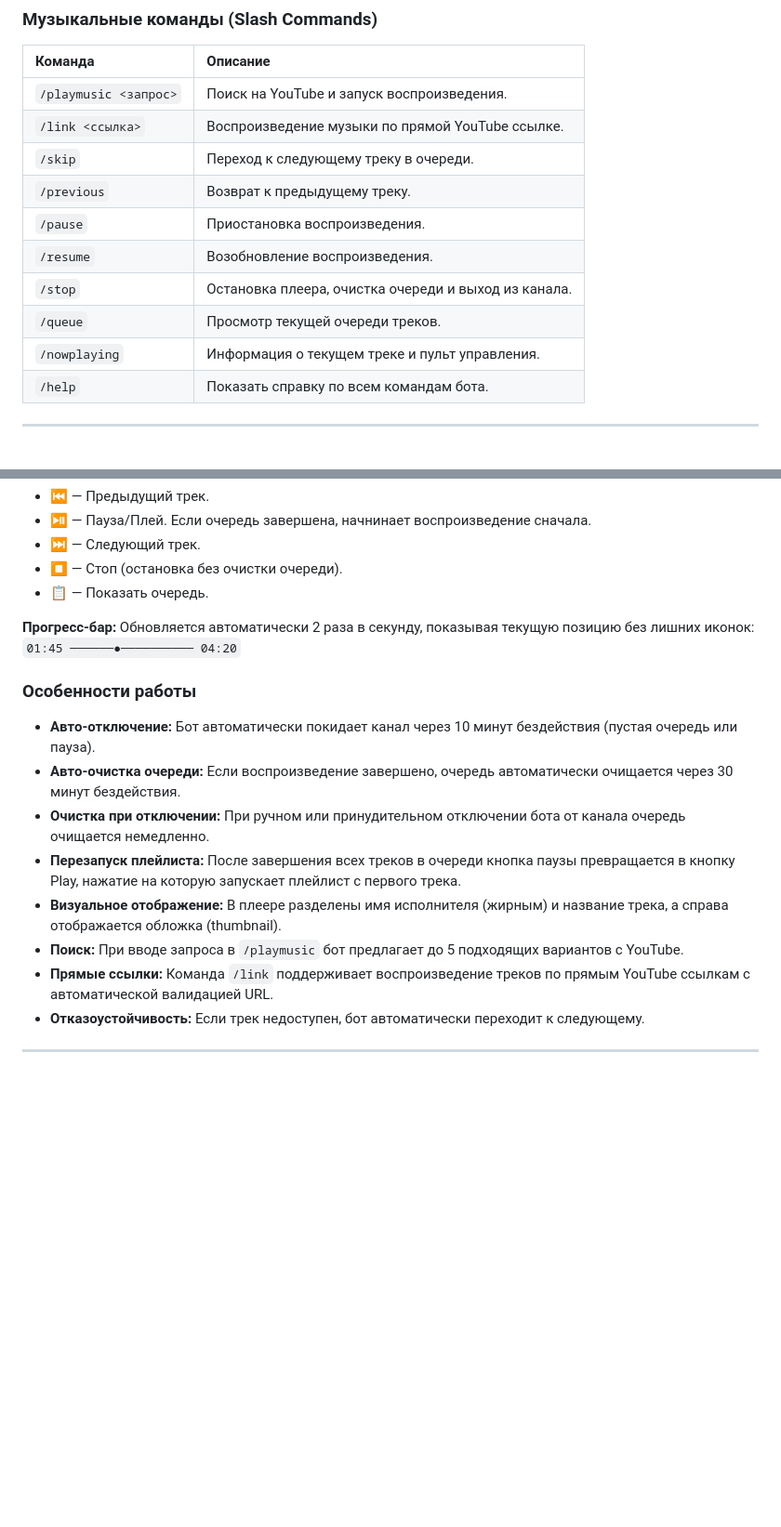
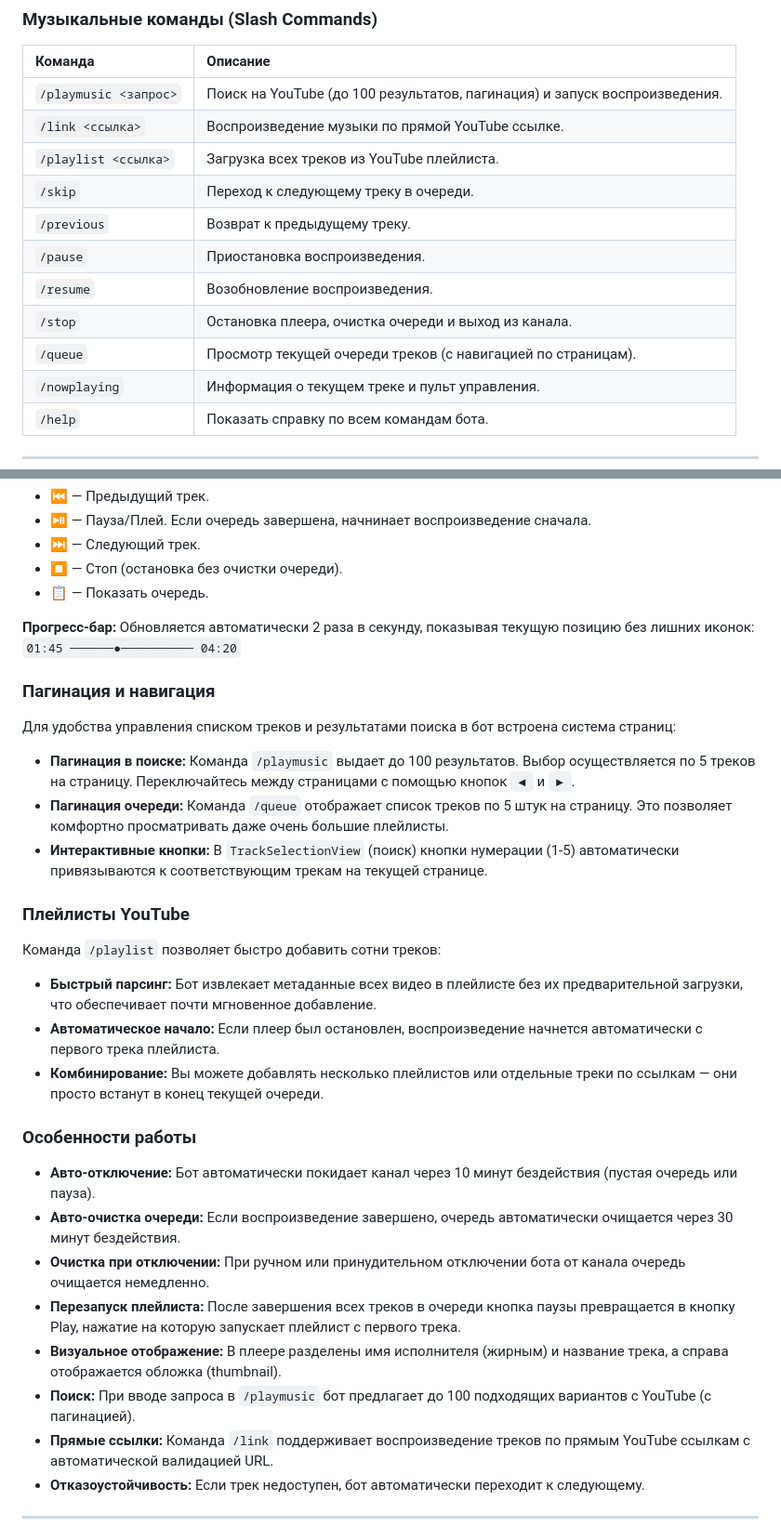
Before and after one commit to AndreyKilanov/llm_bot_admin, a Markdown page: docs/DISCORD_BOT.md, 2 parts joined by grey strips. Shown at 93% size. GitHub-like rendering; blank space fills up the shorter version.

Commit message:
docs: update discord bot documentation with playlist and pagination

```diff
--- a/docs/DISCORD_BOT.md
+++ b/docs/DISCORD_BOT.md
@@ -54,14 +54,15 @@ src/bot/discord/
 
 | Команда | Описание |
 | :--- | :--- |
-| `/playmusic <запрос>` | Поиск на YouTube и запуск воспроизведения. |
+| `/playmusic <запрос>` | Поиск на YouTube (до 100 результатов, пагинация) и запуск воспроизведения. |
 | `/link <ссылка>` | Воспроизведение музыки по прямой YouTube ссылке. |
+| `/playlist <ссылка>` | Загрузка всех треков из YouTube плейлиста. |
 | `/skip` | Переход к следующему треку в очереди. |
 | `/previous` | Возврат к предыдущему треку. |
 | `/pause` | Приостановка воспроизведения. |
 | `/resume` | Возобновление воспроизведения. |
 | `/stop` | Остановка плеера, очистка очереди и выход из канала. |
-| `/queue` | Просмотр текущей очереди треков. |
+| `/queue` | Просмотр текущей очереди треков (с навигацией по страницам). |
 | `/nowplaying` | Информация о текущем треке и пульт управления. |
 | `/help` | Показать справку по всем командам бота. |
 
@@ -82,6 +83,22 @@ src/bot/discord/
 **Прогресс-бар:** Обновляется автоматически 2 раза в секунду, показывая текущую позицию без лишних иконок:
 `01:45 ──────●────────── 04:20`
 
+### Пагинация и навигация
+
+Для удобства управления списком треков и результатами поиска в бот встроена система страниц:
+
+- **Пагинация в поиске:** Команда `/playmusic` выдает до 100 результатов. Выбор осуществляется по 5 треков на страницу. Переключайтесь между страницами с помощью кнопок `◀` и `▶`.
+- **Пагинация очереди:** Команда `/queue` отображает список треков по 5 штук на страницу. Это позволяет комфортно просматривать даже очень большие плейлисты.
+- **Интерактивные кнопки:** В `TrackSelectionView` (поиск) кнопки нумерации (1-5) автоматически привязываются к соответствующим трекам на текущей странице.
+
+### Плейлисты YouTube
+
+Команда `/playlist` позволяет быстро добавить сотни треков:
+
+- **Быстрый парсинг:** Бот извлекает метаданные всех видео в плейлисте без их предварительной загрузки, что обеспечивает почти мгновенное добавление.
+- **Автоматическое начало:** Если плеер был остановлен, воспроизведение начнется автоматически с первого трека плейлиста.
+- **Комбинирование:** Вы можете добавлять несколько плейлистов или отдельные треки по ссылкам — они просто встанут в конец текущей очереди.
+
 ### Особенности работы
 
 - **Авто-отключение:** Бот автоматически покидает канал через 10 минут бездействия (пустая очередь или пауза).
@@ -89,7 +106,7 @@ src/bot/discord/
 - **Очистка при отключении:** При ручном или принудительном отключении бота от канала очередь очищается немедленно.
 - **Перезапуск плейлиста:** После завершения всех треков в очереди кнопка паузы превращается в кнопку Play, нажатие на которую запускает плейлист с первого трека.
 - **Визуальное отображение:** В плеере разделены имя исполнителя (жирным) и название трека, а справа отображается обложка (thumbnail).
-- **Поиск:** При вводе запроса в `/playmusic` бот предлагает до 5 подходящих вариантов с YouTube.
+- **Поиск:** При вводе запроса в `/playmusic` бот предлагает до 100 подходящих вариантов с YouTube (с пагинацией).
 - **Прямые ссылки:** Команда `/link` поддерживает воспроизведение треков по прямым YouTube ссылкам с автоматической валидацией URL.
 - **Отказоустойчивость:** Если трек недоступен, бот автоматически переходит к следующему.
 
```
